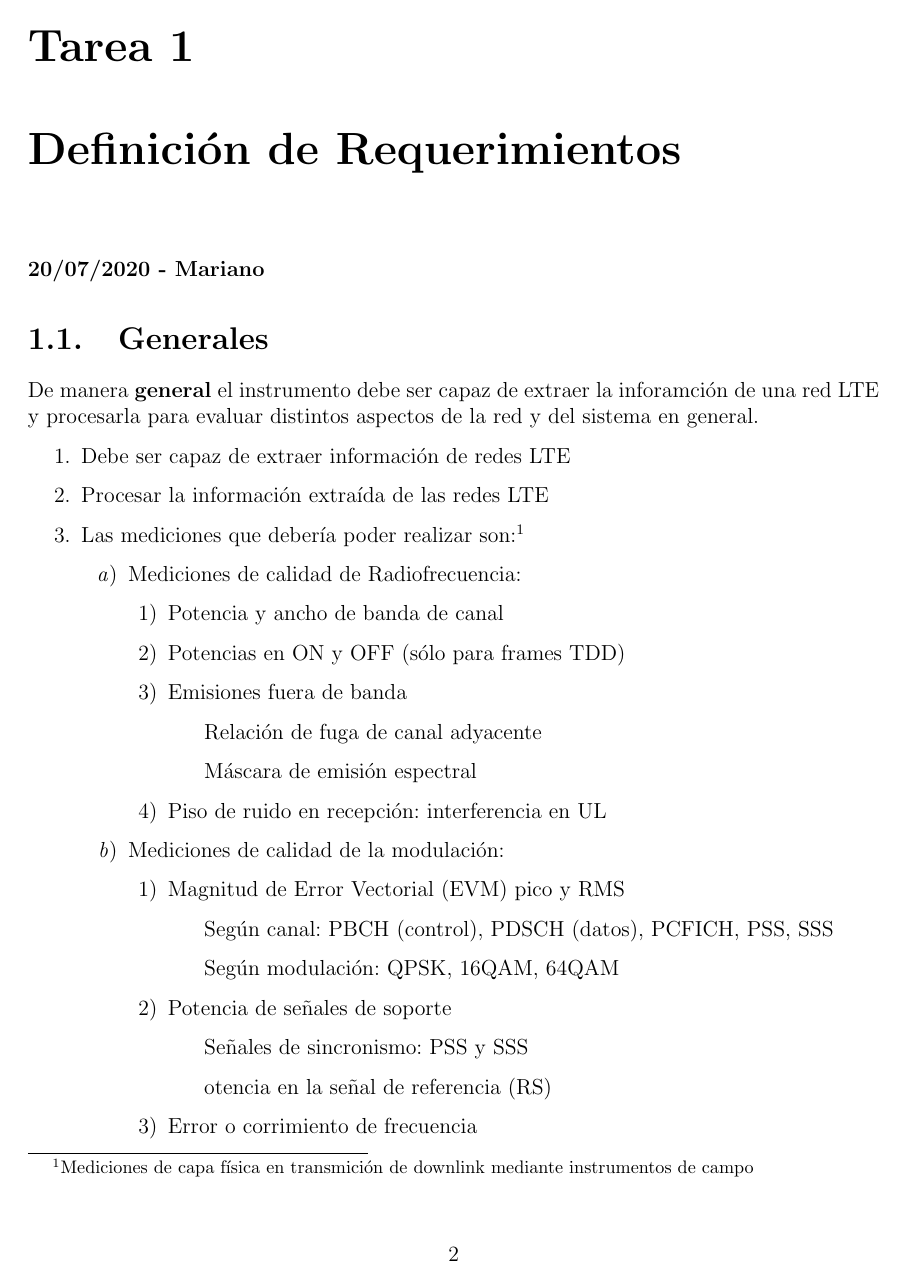
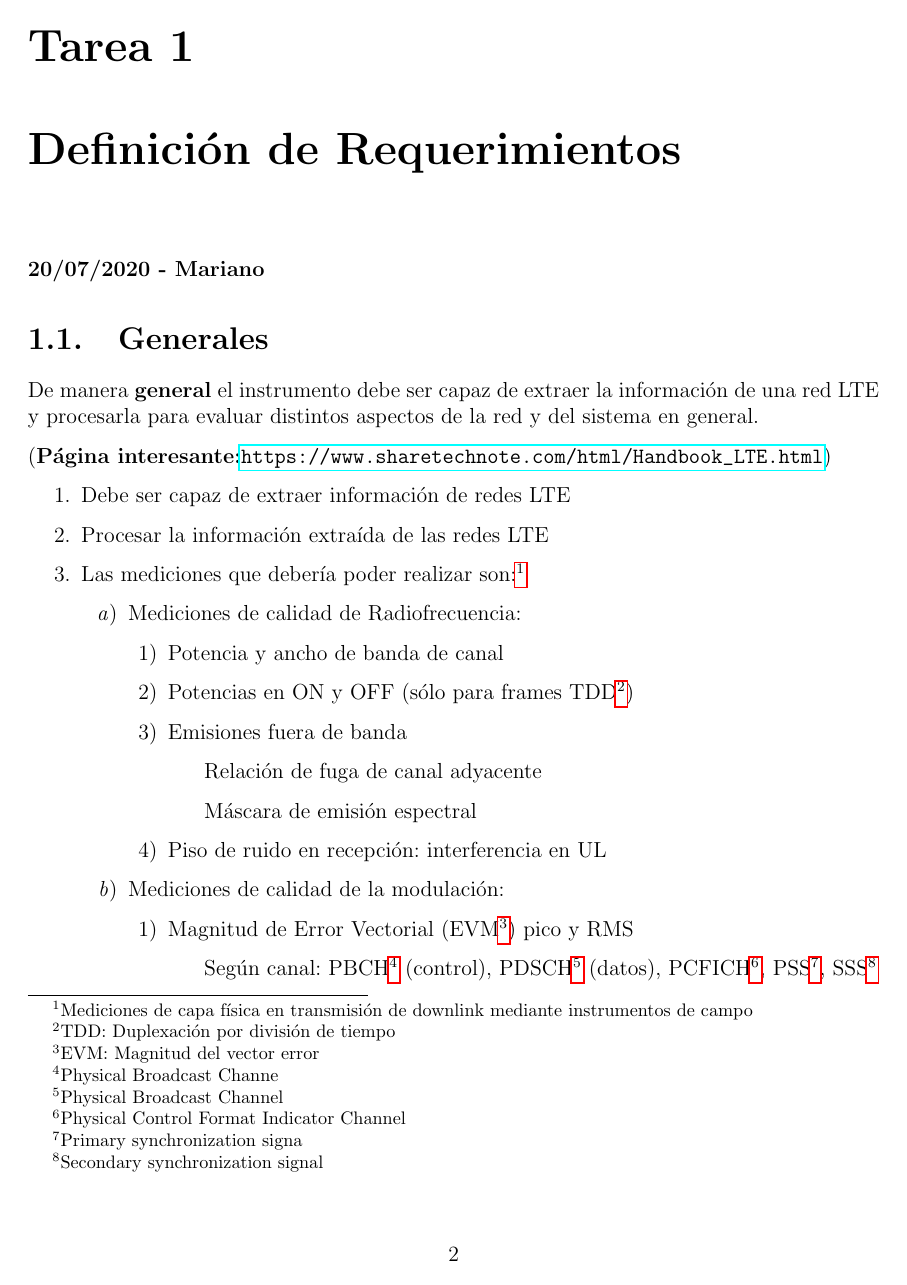
Before and after one commit to mariano20/Avances_P_final, a LaTeX document (ETAPAS/Avances.tex): page 4 of 6. Compiled offline with pdfLaTeX.

Commit message:
Agregué definiciones y algunas correcciones al latex

```diff
--- a/ETAPAS/Avances.tex
+++ b/ETAPAS/Avances.tex
@@ -22,6 +22,7 @@
 \usepackage{amsmath}
 %\usepackage{soul} %Para resaltar
 %\usepackage{color} %Para resaltar
+\usepackage{hyperref}
 
 %------------------------------|CONFIGURACION DE PAGINA Y MARGENES|-------------------------
 
@@ -93,17 +96,19 @@ Ademas de este documento llevamos una Bitácora (dos en realidad) donde vamos an
 
 \section{Generales}
 
-De manera \textbf{general} el instrumento debe ser capaz de extraer la inforamción de una red LTE y procesarla para evaluar distintos aspectos de la red y del sistema en general.
+De manera \textbf{general} el instrumento debe ser capaz de extraer la información de una red LTE y procesarla para evaluar distintos aspectos de la red y del sistema en general.
+
+(\textbf{Página interesante:}\url{https://www.sharetechnote.com/html/Handbook_LTE.html})
 
 \begin{enumerate}
 	\item Debe ser capaz de extraer información de redes LTE
 	\item Procesar la información extraída de las redes LTE
-	\item Las mediciones que debería poder realizar son:\footnote{Mediciones de capa física en transmición de downlink mediante instrumentos de campo}
+	\item Las mediciones que debería poder realizar son:\footnote{Mediciones de capa física en transmisión de downlink mediante instrumentos de campo}
 		\begin{enumerate}
 			\item Mediciones de calidad de Radiofrecuencia:
 				\begin{enumerate}
 					\item Potencia y ancho de banda de canal
-					\item Potencias en ON y OFF (sólo para frames TDD)
+					\item Potencias en ON y OFF (sólo para frames TDD\footnote{TDD: Duplexación por división de tiempo})
 					\item Emisiones fuera de banda
 						\subitem Relación de fuga de canal adyacente
 						\subitem Máscara de emisión espectral
@@ -111,12 +116,12 @@ De manera \textbf{general} el instrumento debe ser capaz de extraer la inforamci
 				\end{enumerate}
 			\item Mediciones de calidad de la modulación:
 				\begin{enumerate}
-					\item Magnitud de Error Vectorial (EVM) pico y RMS
-						\subitem Según canal: PBCH (control), PDSCH (datos), PCFICH, PSS, SSS
-						\subitem Según modulación: QPSK, 16QAM, 64QAM
+					\item Magnitud de Error Vectorial (EVM\footnote{EVM: Magnitud del vector error}) pico y RMS
+						\subitem Según canal: PBCH\footnote{Physical Broadcast Channe} (control), PDSCH\footnote{Physical Broadcast Channel} (datos), PCFICH\footnote{Physical Control Format Indicator Channel}, PSS\footnote{Primary synchronization signa}, SSS\footnote{Secondary synchronization signal}
+						\subitem Según modulación: QPSK\footnote{modulación por desplazamiento cuadrafásica}, 16QAM\footnote{modulación de amplitud en cuadratura}, 64QAM
 					\item Potencia de señales de soporte
 						\subitem Señales de sincronismo: PSS y SSS
-						\subitem otencia en la señal de referencia (RS)
+						\subitem Potencia en la señal de referencia (RS)
 					\item Error o corrimiento de frecuencia
 					\item Error de alineación de tiempo
 				\end{enumerate}
```
Also changed, not shown: ETAPAS/Avances.pdf, ETAPAS/Avances.tex (2 more changed lines), 5 other files.
